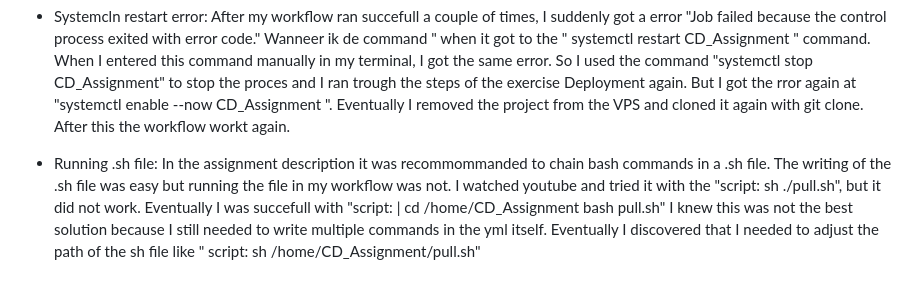
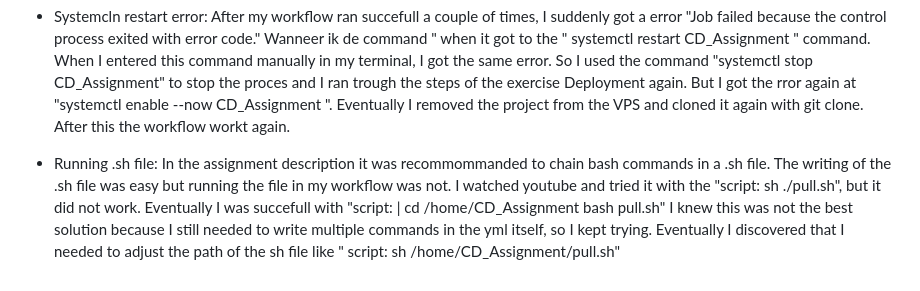
Before and after one commit to NvanKeeken/CD_Assignment, a Markdown page: README.md, the part around the change. GitHub-like rendering.

```diff
--- a/README.md
+++ b/README.md
@@ -20,4 +20,4 @@ In this Assignment I made a continuous deployment pipeline. I made a simple Flas
         "script: |
                  cd /home/CD_Assignment
                  bash pull.sh"
-    I knew this was not the best solution because I still needed to write multiple commands in the yml itself. Eventually I discovered that I needed to adjust the path of the sh file like " script: sh /home/CD_Assignment/pull.sh"
+    I knew this was not the best solution because I still needed to write multiple commands in the yml itself, so I kept trying. Eventually I discovered that I needed to adjust the path of the sh file like " script: sh /home/CD_Assignment/pull.sh"
```
